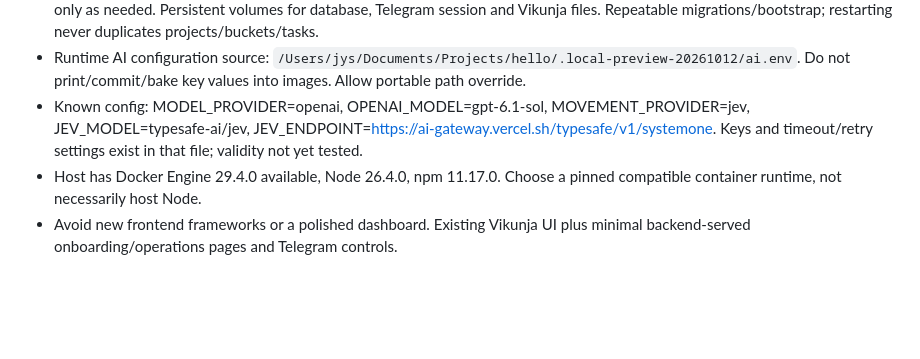
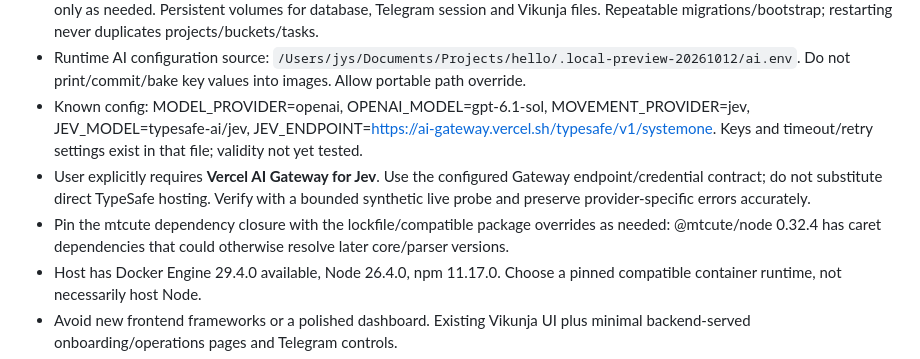
Before and after one commit to Jayesh1512/kanban-workflow, a Markdown page: docs/PROJECT_BRIEF.md, the part around the change. Rendered like a GitHub page; blank space fills up the shorter version.

Commit message:
docs: require Vercel Jev transport and locked mtcute dependencies

```diff
--- a/docs/PROJECT_BRIEF.md
+++ b/docs/PROJECT_BRIEF.md
@@ -40,6 +40,8 @@ The user authorized implementation on 2026-10-17 after requesting a plan only ea
 - Create backend Dockerfile (including mtcute native SQLite runtime compatibility) and appropriate Vikunja setup image/wrapper only as needed. Persistent volumes for database, Telegram session and Vikunja files. Repeatable migrations/bootstrap; restarting never duplicates projects/buckets/tasks.
 - Runtime AI configuration source: `/Users/jys/Documents/Projects/hello/.local-preview-20261012/ai.env`. Do not print/commit/bake key values into images. Allow portable path override.
 - Known config: MODEL_PROVIDER=openai, OPENAI_MODEL=gpt-6.1-sol, MOVEMENT_PROVIDER=jev, JEV_MODEL=typesafe-ai/jev, JEV_ENDPOINT=https://ai-gateway.vercel.sh/typesafe/v1/systemone. Keys and timeout/retry settings exist in that file; validity not yet tested.
+- User explicitly requires **Vercel AI Gateway for Jev**. Use the configured Gateway endpoint/credential contract; do not substitute direct TypeSafe hosting. Verify with a bounded synthetic live probe and preserve provider-specific errors accurately.
+- Pin the mtcute dependency closure with the lockfile/compatible package overrides as needed: @mtcute/node 0.32.4 has caret dependencies that could otherwise resolve later core/parser versions.
 - Host has Docker Engine 29.4.0 available, Node 26.4.0, npm 11.17.0. Choose a pinned compatible container runtime, not necessarily host Node.
 - Avoid new frontend frameworks or a polished dashboard. Existing Vikunja UI plus minimal backend-served onboarding/operations pages and Telegram controls.
 - No public deployment or PR required. Commit bounded milestones on your own branch for PM integration.
```
Also changed, not shown: docs/DELIVERY_STATUS.md (+2 -0 lines).
